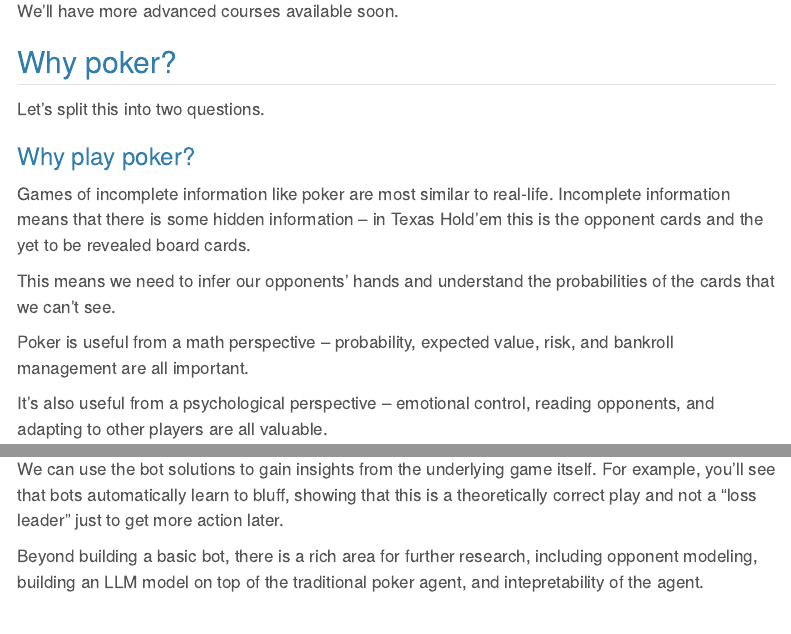
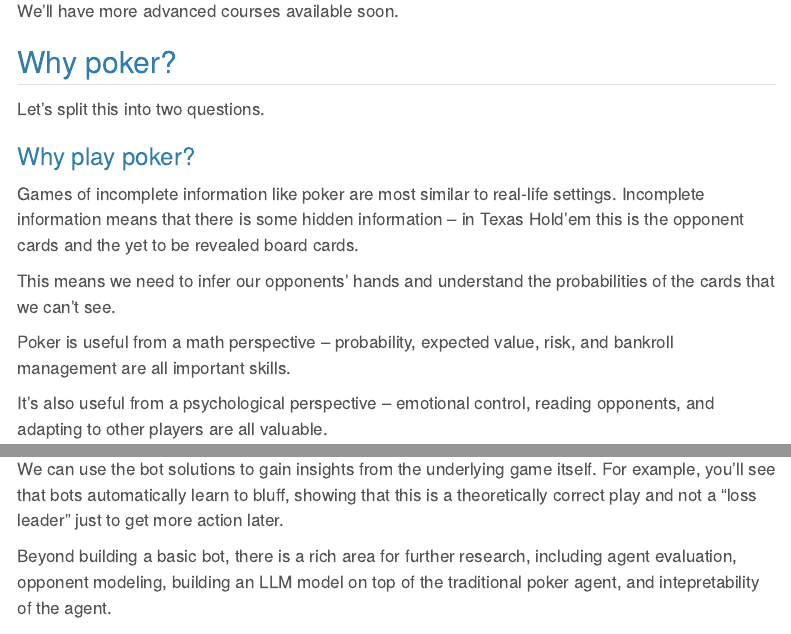
Before and after one commit to overbetai/rpsbot, a Quarto document (index.qmd): the page in a window 1100 px wide, from 540 px down, and a second part further down, joined at a grey line. Rendered offline with R 4.5, knitr and Pandoc in place of Quarto, with nearby package versions; menus at the side of the page are left out.

Commit message:
home touchups

```diff
--- a/index.qmd
+++ b/index.qmd
@@ -28,11 +28,11 @@ We'll have more advanced courses available soon.
 Let's split this into two questions.
 
 ### Why play poker?
-Games of incomplete information like poker are most similar to real-life. Incomplete information means that there is some hidden information -- in Texas Hold'em this is the opponent cards and the yet to be revealed board cards.
+Games of incomplete information like poker are most similar to real-life settings. Incomplete information means that there is some hidden information -- in Texas Hold'em this is the opponent cards and the yet to be revealed board cards.
 
 This means we need to infer our opponents' hands and understand the probabilities of the cards that we can't see.
 
-Poker is useful from a math perspective -- probability, expected value, risk, and bankroll management are all important.
+Poker is useful from a math perspective -- probability, expected value, risk, and bankroll management are all important skills.
 
 It's also useful from a psychological perspective -- emotional control, reading opponents, and adapting to other players are all valuable.
 
@@ -45,7 +45,7 @@ Here we mainly focus on a simplified poker game that can be solved in under a mi
 
 We can use the bot solutions to gain insights from the underlying game itself. For example, you'll see that bots automatically learn to bluff, showing that this is a theoretically correct play and not a "loss leader" just to get more action later.
 
-Beyond building a basic bot, there is a rich area for further research, including opponent modeling, building an LLM model on top of the traditional poker agent, and intepretability of the agent.
+Beyond building a basic bot, there is a rich area for further research, including agent evaluation, opponent modeling, building an LLM model on top of the traditional poker agent, and intepretability of the agent.
 
 ## AI agents in 2024
 LLM-based AI agents are very popular in 2024. The poker bot we’re building here is different and uses the classic AI method of reinforcement learning, where the goal is to maximize long-term reward given feedback from the environment (i.e. maximizing winnings in a poker game).
```
Also changed, not shown: docs/search.json, 1 other file.
